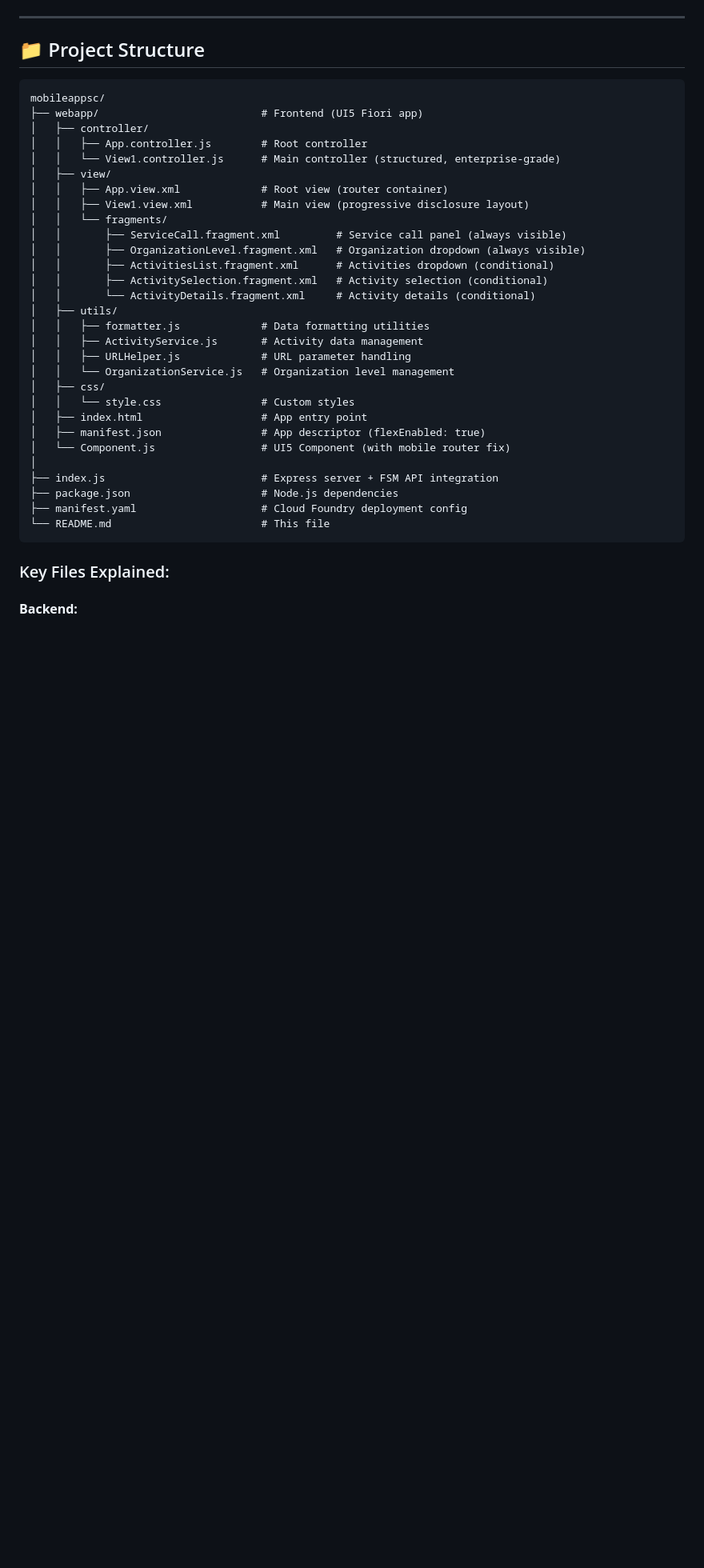
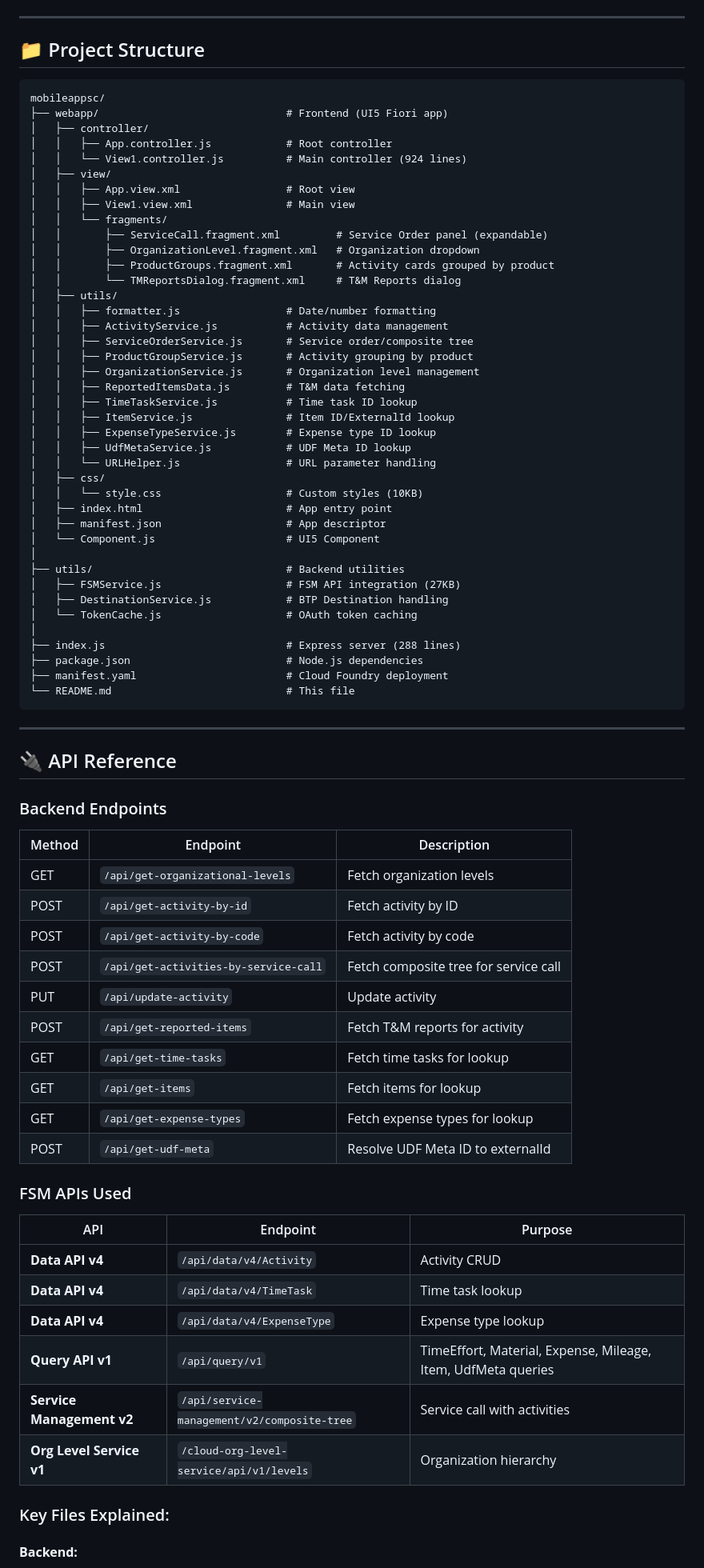
Before and after one commit to ervinsgl/mobileapptm, a Markdown page: README.md, the part around one of its changes. Shown at 80% size. GitHub-like rendering; blank space fills up the shorter version.

````diff
--- a/README.md
+++ b/README.md
@@ -380,35 +363,76 @@ https://app.cfapps.eu10.../
 
 ```
 mobileappsc/
-├── webapp/                          # Frontend (UI5 Fiori app)
+├── webapp/                              # Frontend (UI5 Fiori app)
 │   ├── controller/
-│   │   ├── App.controller.js        # Root controller
-│   │   └── View1.controller.js      # Main controller (structured, enterprise-grade)
+│   │   ├── App.controller.js            # Root controller
+│   │   └── View1.controller.js          # Main controller (924 lines)
 │   ├── view/
-│   │   ├── App.view.xml             # Root view (router container)
-│   │   ├── View1.view.xml           # Main view (progressive disclosure layout)
+│   │   ├── App.view.xml                 # Root view
+│   │   ├── View1.view.xml               # Main view
 │   │   └── fragments/
-│   │       ├── ServiceCall.fragment.xml         # Service call panel (always visible)
-│   │       ├── OrganizationLevel.fragment.xml   # Organization dropdown (always visible)
-│   │       ├── ActivitiesList.fragment.xml      # Activities dropdown (conditional)
-│   │       ├── ActivitySelection.fragment.xml   # Activity selection (conditional)
-│   │       └── ActivityDetails.fragment.xml     # Activity details (conditional)
+│   │       ├── ServiceCall.fragment.xml         # Service Order panel (expandable)
+│   │       ├── OrganizationLevel.fragment.xml   # Organization dropdown
+│   │       ├── ProductGroups.fragment.xml       # Activity cards grouped by product
+│   │       └── TMReportsDialog.fragment.xml     # T&M Reports dialog
 │   ├── utils/
-│   │   ├── formatter.js             # Data formatting utilities
-│   │   ├── ActivityService.js       # Activity data management
-│   │   ├── URLHelper.js             # URL parameter handling
-│   │   └── OrganizationService.js   # Organization level management
+│   │   ├── formatter.js                 # Date/number formatting
+│   │   ├── ActivityService.js           # Activity data management
+│   │   ├── ServiceOrderService.js       # Service order/composite tree
+│   │   ├── ProductGroupService.js       # Activity grouping by product
+│   │   ├── OrganizationService.js       # Organization level management
+│   │   ├── ReportedItemsData.js         # T&M data fetching
+│   │   ├── TimeTaskService.js           # Time task ID lookup
+│   │   ├── ItemService.js               # Item ID/ExternalId lookup
+│   │   ├── ExpenseTypeService.js        # Expense type ID lookup
+│   │   ├── UdfMetaService.js            # UDF Meta ID lookup
+│   │   └── URLHelper.js                 # URL parameter handling
 │   ├── css/
-│   │   └── style.css                # Custom styles
-│   ├── index.html                   # App entry point
-│   ├── manifest.json                # App descriptor (flexEnabled: true)
-│   └── Component.js                 # UI5 Component (with mobile router fix)
+│   │   └── style.css                    # Custom styles (10KB)
+│   ├── index.html                       # App entry point
+│   ├── manifest.json                    # App descriptor
+│   └── Component.js                     # UI5 Component
 │
-├── index.js                         # Express server + FSM API integration
-├── package.json                     # Node.js dependencies
-├── manifest.yaml                    # Cloud Foundry deployment config
-└── README.md                        # This file
+├── utils/                               # Backend utilities
+│   ├── FSMService.js                    # FSM API integration (27KB)
+│   ├── DestinationService.js            # BTP Destination handling
+│   └── TokenCache.js                    # OAuth token caching
+│
+├── index.js                             # Express server (288 lines)
+├── package.json                         # Node.js dependencies
+├── manifest.yaml                        # Cloud Foundry deployment
+└── README.md                            # This file
 ```
+
+---
+
+## 🔌 API Reference
+
+### Backend Endpoints
+
+| Method | Endpoint | Description |
+|--------|----------|-------------|
+| GET | `/api/get-organizational-levels` | Fetch organization levels |
+| POST | `/api/get-activity-by-id` | Fetch activity by ID |
+| POST | `/api/get-activity-by-code` | Fetch activity by code |
+| POST | `/api/get-activities-by-service-call` | Fetch composite tree for service call |
+| PUT | `/api/update-activity` | Update activity |
+| POST | `/api/get-reported-items` | Fetch T&M reports for activity |
+| GET | `/api/get-time-tasks` | Fetch time tasks for lookup |
+| GET | `/api/get-items` | Fetch items for lookup |
+| GET | `/api/get-expense-types` | Fetch expense types for lookup |
+| POST | `/api/get-udf-meta` | Resolve UDF Meta ID to externalId |
+
+### FSM APIs Used
+
+| API | Endpoint | Purpose |
+|-----|----------|---------|
+| **Data API v4** | `/api/data/v4/Activity` | Activity CRUD |
+| **Data API v4** | `/api/data/v4/TimeTask` | Time task lookup |
+| **Data API v4** | `/api/data/v4/ExpenseType` | Expense type lookup |
+| **Query API v1** | `/api/query/v1` | TimeEffort, Material, Expense, Mileage, Item, UdfMeta queries |
+| **Service Management v2** | `/api/service-management/v2/composite-tree` | Service call with activities |
+| **Org Level Service v1** | `/cloud-org-level-service/api/v1/levels` | Organization hierarchy |
 
 ### Key Files Explained:
 
````
Also changed, not shown: other parts of README.md (+132 -226 lines).
